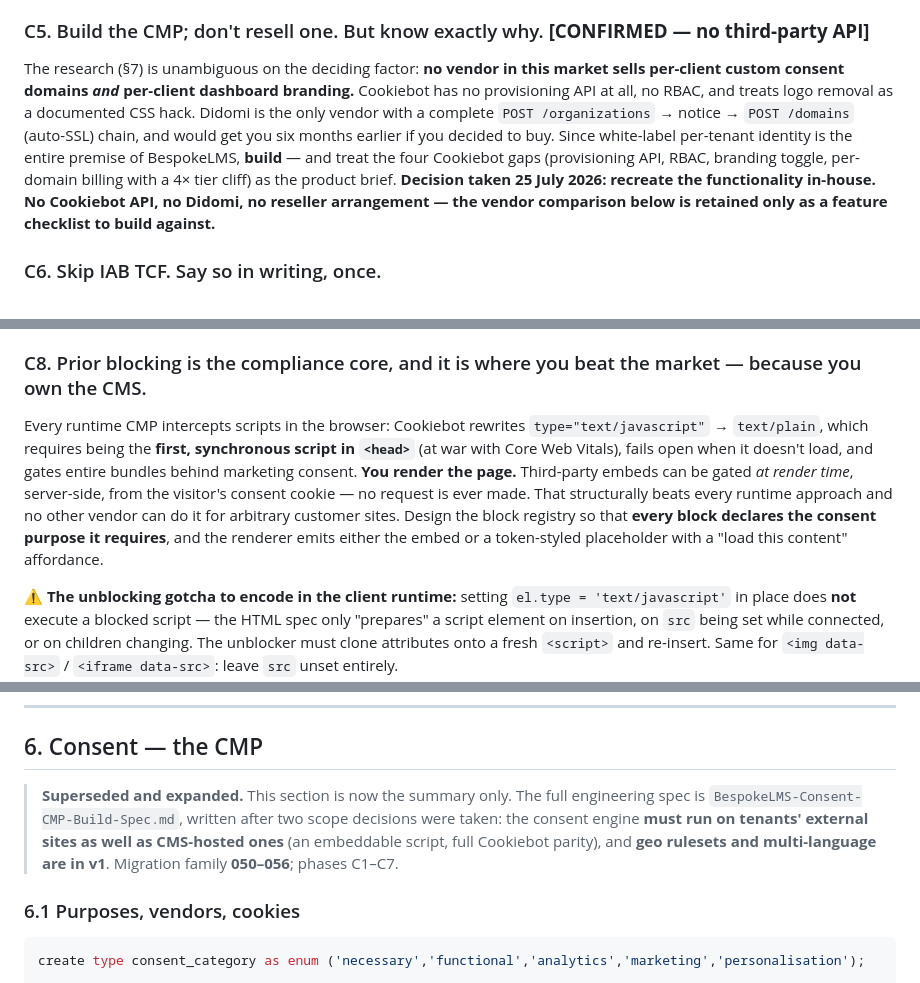
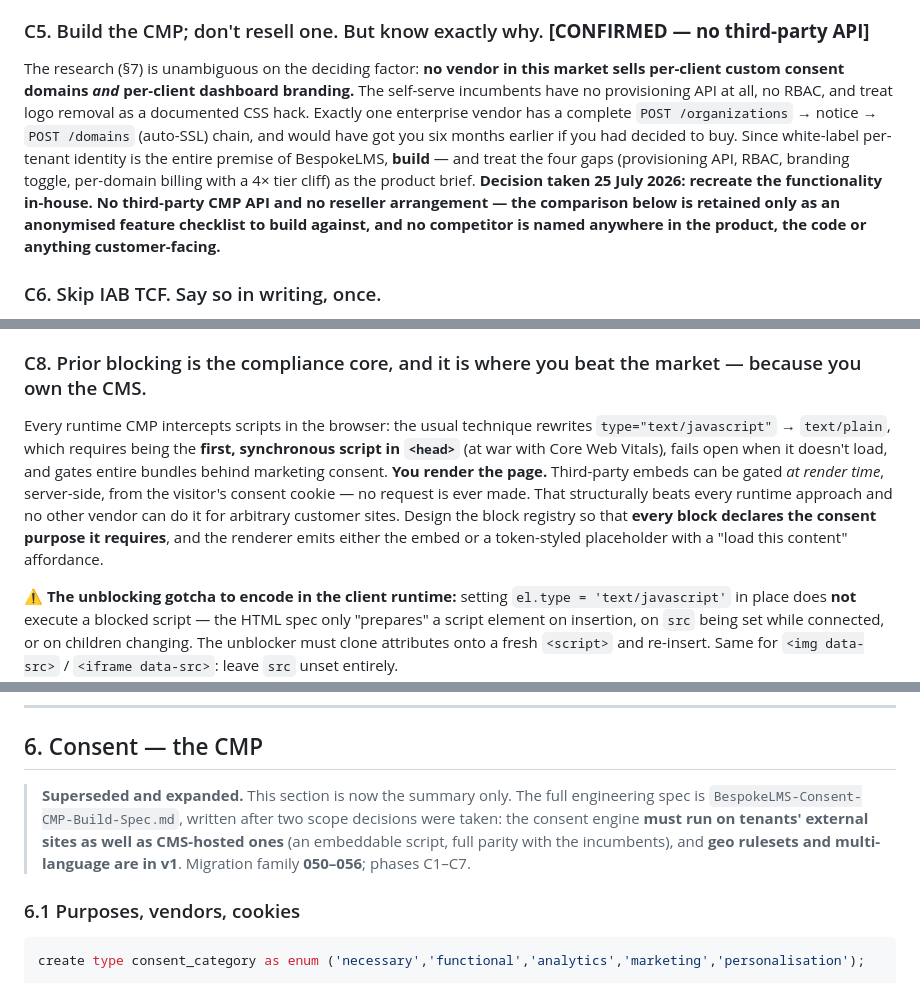
Before and after one commit to KempyHouse/BespokeLMS, a Markdown page: docs/BespokeLMS-Website-Consent-Module-Proposal.md, 3 parts joined by grey strips. Drawn GitHub-style.

```diff
--- a/docs/BespokeLMS-Website-Consent-Module-Proposal.md
+++ b/docs/BespokeLMS-Website-Consent-Module-Proposal.md
@@ -155,7 +155,7 @@ The project instructions forbid mock/sample content. A marketing site is where f
 
 ### C5. Build the CMP; don't resell one. But know exactly why. **[CONFIRMED — no third-party API]**
 
-The research (§7) is unambiguous on the deciding factor: **no vendor in this market sells per-client custom consent domains *and* per-client dashboard branding.** Cookiebot has no provisioning API at all, no RBAC, and treats logo removal as a documented CSS hack. Didomi is the only vendor with a complete `POST /organizations` → notice → `POST /domains` (auto-SSL) chain, and would get you six months earlier if you decided to buy. Since white-label per-tenant identity is the entire premise of BespokeLMS, **build** — and treat the four Cookiebot gaps (provisioning API, RBAC, branding toggle, per-domain billing with a 4× tier cliff) as the product brief. **Decision taken 25 July 2026: recreate the functionality in-house. No Cookiebot API, no Didomi, no reseller arrangement — the vendor comparison below is retained only as a feature checklist to build against.**
+The research (§7) is unambiguous on the deciding factor: **no vendor in this market sells per-client custom consent domains *and* per-client dashboard branding.** The self-serve incumbents have no provisioning API at all, no RBAC, and treat logo removal as a documented CSS hack. Exactly one enterprise vendor has a complete `POST /organizations` → notice → `POST /domains` (auto-SSL) chain, and would have got you six months earlier if you had decided to buy. Since white-label per-tenant identity is the entire premise of BespokeLMS, **build** — and treat the four gaps (provisioning API, RBAC, branding toggle, per-domain billing with a 4× tier cliff) as the product brief. **Decision taken 25 July 2026: recreate the functionality in-house. No third-party CMP API and no reseller arrangement — the comparison below is retained only as an anonymised feature checklist to build against, and no competitor is named anywhere in the product, the code or anything customer-facing.**
 
 ### C6. Skip IAB TCF. Say so in writing, once.
 
@@ -167,7 +167,7 @@ For Turner Price's website visitors, Turner Price is the controller and BespokeL
 
 ### C8. Prior blocking is the compliance core, and it is where you beat the market — because you own the CMS.
 
-Every runtime CMP intercepts scripts in the browser: Cookiebot rewrites `type="text/javascript"` → `text/plain`, which requires being the **first, synchronous script in `<head>`** (at war with Core Web Vitals), fails open when it doesn't load, and gates entire bundles behind marketing consent. **You render the page.** Third-party embeds can be gated *at render time*, server-side, from the visitor's consent cookie — no request is ever made. That structurally beats every runtime approach and no other vendor can do it for arbitrary customer sites. Design the block registry so that **every block declares the consent purpose it requires**, and the renderer emits either the embed or a token-styled placeholder with a "load this content" affordance.
+Every runtime CMP intercepts scripts in the browser: the usual technique rewrites `type="text/javascript"` → `text/plain`, which requires being the **first, synchronous script in `<head>`** (at war with Core Web Vitals), fails open when it doesn't load, and gates entire bundles behind marketing consent. **You render the page.** Third-party embeds can be gated *at render time*, server-side, from the visitor's consent cookie — no request is ever made. That structurally beats every runtime approach and no other vendor can do it for arbitrary customer sites. Design the block registry so that **every block declares the consent purpose it requires**, and the renderer emits either the embed or a token-styled placeholder with a "load this content" affordance.
 
 ⚠️ **The unblocking gotcha to encode in the client runtime:** setting `el.type = 'text/javascript'` in place does **not** execute a blocked script — the HTML spec only "prepares" a script element on insertion, on `src` being set while connected, or on children changing. The unblocker must clone attributes onto a fresh `<script>` and re-insert. Same for `<img data-src>` / `<iframe data-src>`: leave `src` unset entirely.
 
@@ -478,7 +478,7 @@ New public storage bucket `web-media`, org-prefixed paths (`{org_id}/{site_id}/
 
 ## 6. Consent — the CMP
 
-> **Superseded and expanded.** This section is now the summary only. The full engineering spec is `BespokeLMS-Consent-CMP-Build-Spec.md`, written after two scope decisions were taken: the consent engine **must run on tenants' external sites as well as CMS-hosted ones** (an embeddable script, full Cookiebot parity), and **geo rulesets and multi-language are in v1**. Migration family **050–056**; phases C1–C7.
+> **Superseded and expanded.** This section is now the summary only. The full engineering spec is `BespokeLMS-Consent-CMP-Build-Spec.md`, written after two scope decisions were taken: the consent engine **must run on tenants' external sites as well as CMS-hosted ones** (an embeddable script, full parity with the incumbents), and **geo rulesets and multi-language are in v1**. Migration family **050–056**; phases C1–C7.
 
 ### 6.1 Purposes, vendors, cookies
 
```
Also changed, not shown: other parts of docs/BespokeLMS-Website-Consent-Module-Proposal.md (+22 -22 lines), docs/BespokeLMS-Consent-CMP-Build-Spec.md (+27 -27 lines).
